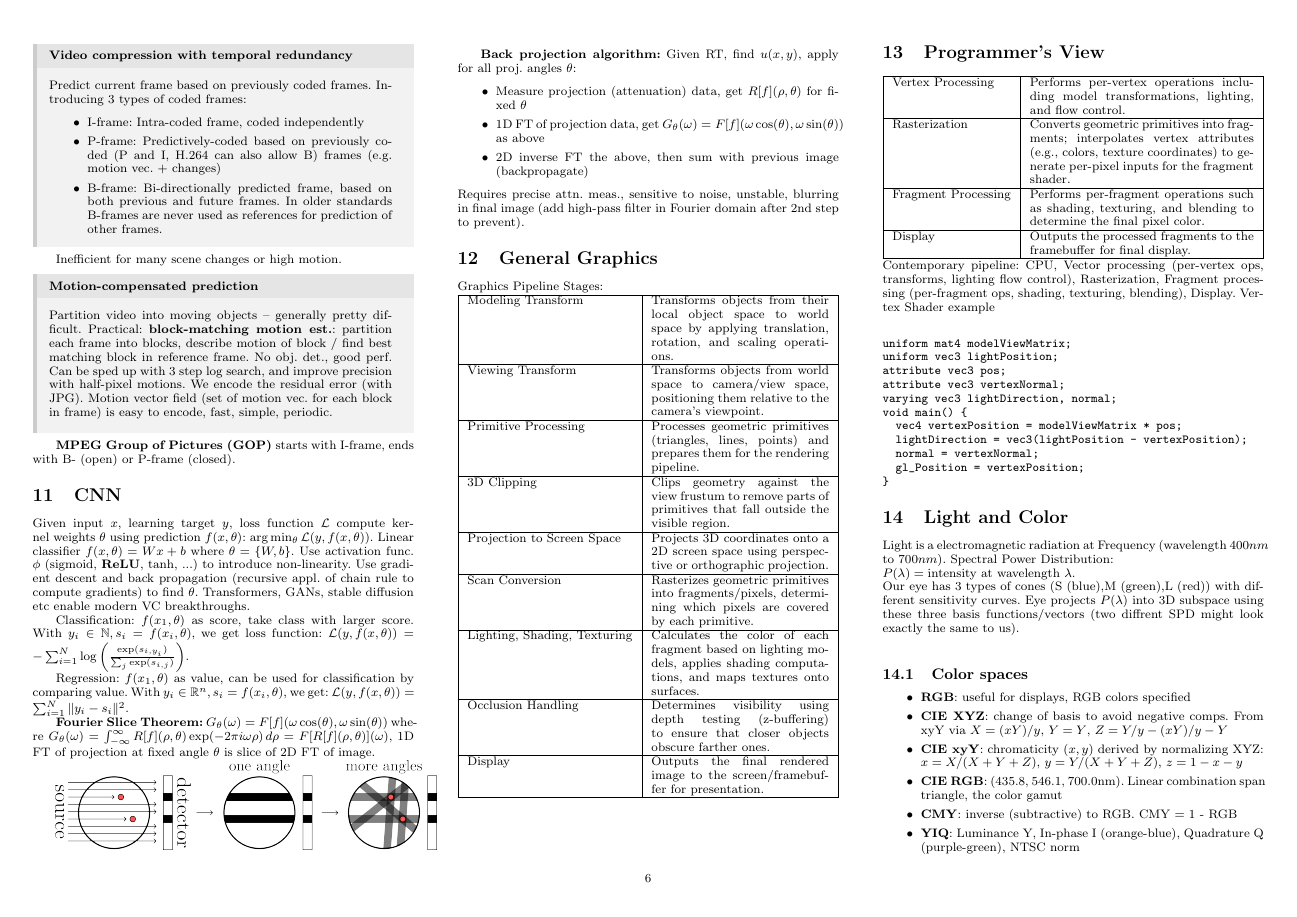
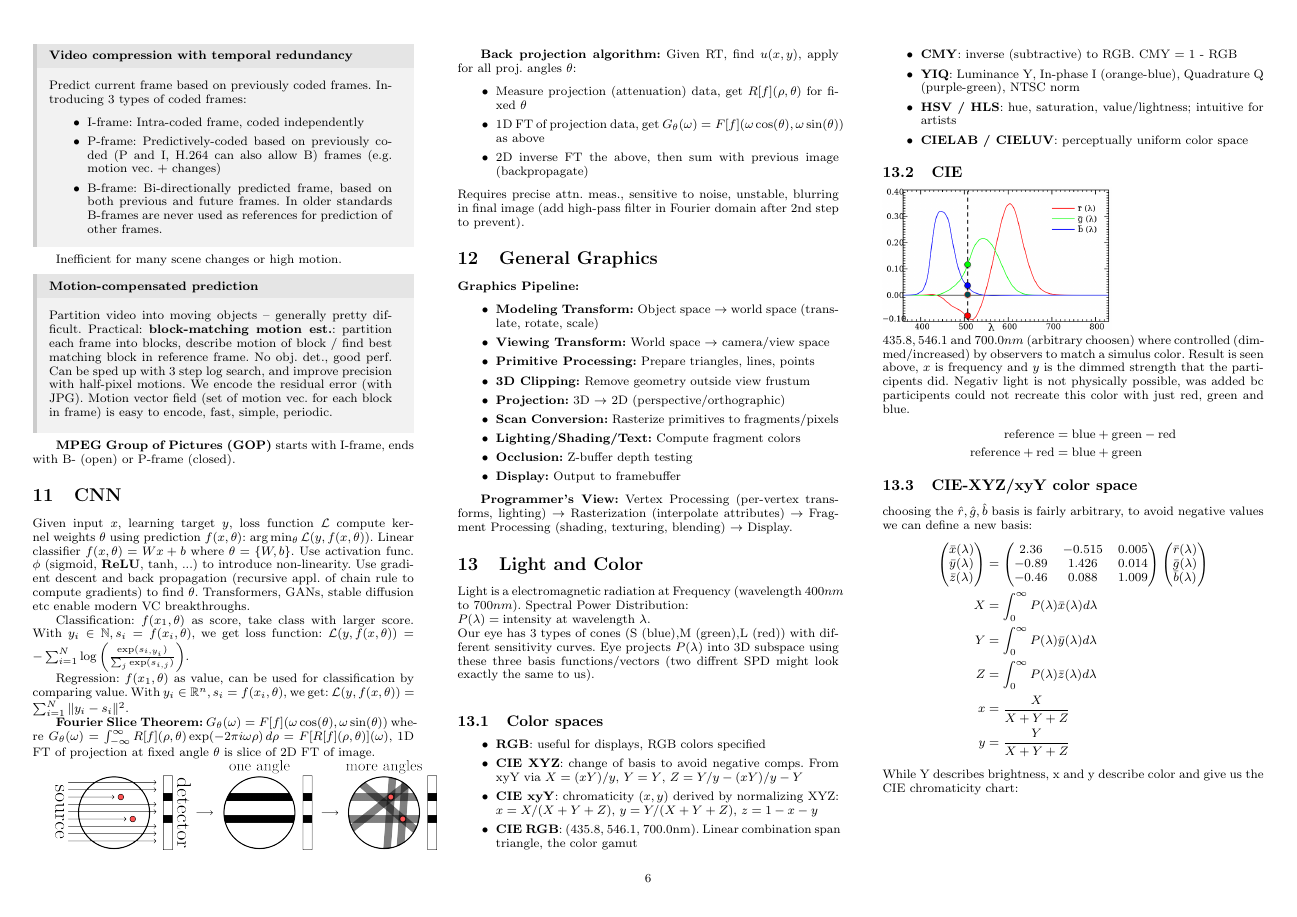
Before and after one commit to Nossi22/cheatsheetVisComp, a LaTeX document (visual_computing.tex): page 6 of 11 before the commit and page 6 of 10 after it. Compiled offline with pdfLaTeX.

Commit message:
shortend to 10 pages

```diff
--- a/visual_computing.tex
+++ b/visual_computing.tex
@@ -585,55 +585,20 @@ Regression: $f(x_1, \theta)$ as value, can be used for classification by compari
 \end{itemize}
 Requires precise attn. meas., sensitive to noise, unstable, blurring in final image (add high-pass filter in Fourier domain after 2nd step to prevent).
 \section{General Graphics}
-Graphics Pipeline Stages:\\
-\begin{tabularx}{\columnwidth}{|l|X|}
-\hline
-Modeling Transform & Transforms objects from their local object space to world space by applying translation, rotation, and scaling operations. \\
-\hline
-Viewing Transform & Transforms objects from world space to camera/view space, positioning them relative to the camera's viewpoint. \\
-\hline
-Primitive Processing & Processes geometric primitives (triangles, lines, points) and prepares them for the rendering pipeline. \\
-\hline
-3D Clipping & Clips geometry against the view frustum to remove parts of primitives that fall outside the visible region. \\
-\hline
-Projection to Screen Space & Projects 3D coordinates onto a 2D screen space using perspective or orthographic projection. \\
-\hline
-Scan Conversion & Rasterizes geometric primitives into fragments/pixels, determining which pixels are covered by each primitive. \\
-\hline
-Lighting, Shading, Texturing & Calculates the color of each fragment based on lighting models, applies shading computations, and maps textures onto surfaces. \\
-\hline
-Occlusion Handling & Determines visibility using depth testing (z-buffering) to ensure that closer objects obscure farther ones. \\
-\hline
-Display & Outputs the final rendered image to the screen/framebuffer for presentation. \\
-\hline
-\end{tabularx}
-\section{Programmer's View}
-\begin{tabularx}{\columnwidth}{|l|X|}
-\hline
-Vertex Processing & Performs per-vertex operations including model transformations, lighting, and flow control. \\
-\hline
-Rasterization & Converts geometric primitives into fragments; interpolates vertex attributes (e.g., colors, texture coordinates) to generate per-pixel inputs for the fragment shader. \\
-\hline
-Fragment Processing & Performs per-fragment operations such as shading, texturing, and blending to determine the final pixel color. \\
-\hline
-Display & Outputs the processed fragments to the framebuffer for final display. \\
-\hline
-\end{tabularx}
-Contemporary pipeline: CPU, Vector processing (per-vertex ops, transforms, lighting flow control), Rasterization, Fragment processing (per-fragment ops, shading, texturing, blending), Display.
-Vertex Shader example\\
-\begin{verbatim}
-uniform mat4 modelViewMatrix;
-uniform vec3 lightPosition;
-attribute vec3 pos;
-attribute vec3 vertexNormal;
-varying vec3 lightDirection, normal;
-void main() {
-  vec4 vertexPosition = modelViewMatrix * pos;
-  lightDirection = vec3(lightPosition - vertexPosition);
-  normal = vertexNormal;
-  gl_Position = vertexPosition;
-}
-\end{verbatim}
+\textbf{Graphics Pipeline:}
+\begin{itemize}
+    \item \textbf{Modeling Transform:} Object space $\to$ world space (translate, rotate, scale)
+    \item \textbf{Viewing Transform:} World space $\to$ camera/view space
+    \item \textbf{Primitive Processing:} Prepare triangles, lines, points
+    \item \textbf{3D Clipping:} Remove geometry outside view frustum
+    \item \textbf{Projection:} 3D $\to$ 2D (perspective/orthographic)
+    \item \textbf{Scan Conversion:} Rasterize primitives to fragments/pixels
+    \item \textbf{Lighting/Shading/Text:} Compute fragment colors
+    \item \textbf{Occlusion:} Z-buffer depth testing
+    \item \textbf{Display:} Output to framebuffer
+\end{itemize}
+
+\textbf{Programmer's View:} Vertex Processing (per-vertex transforms, lighting) $\to$ Rasterization (interpolate attributes) $\to$ Fragment Processing (shading, texturing, blending) $\to$ Display.
 
 \section{Light and Color}
 Light is a electromagnetic radiation at Frequency (wavelength $400 nm$ to $700 nm$).
```
Also changed, not shown: visual_computing.pdf, visual_computing.tex (4 more changed lines), 2 other files.
